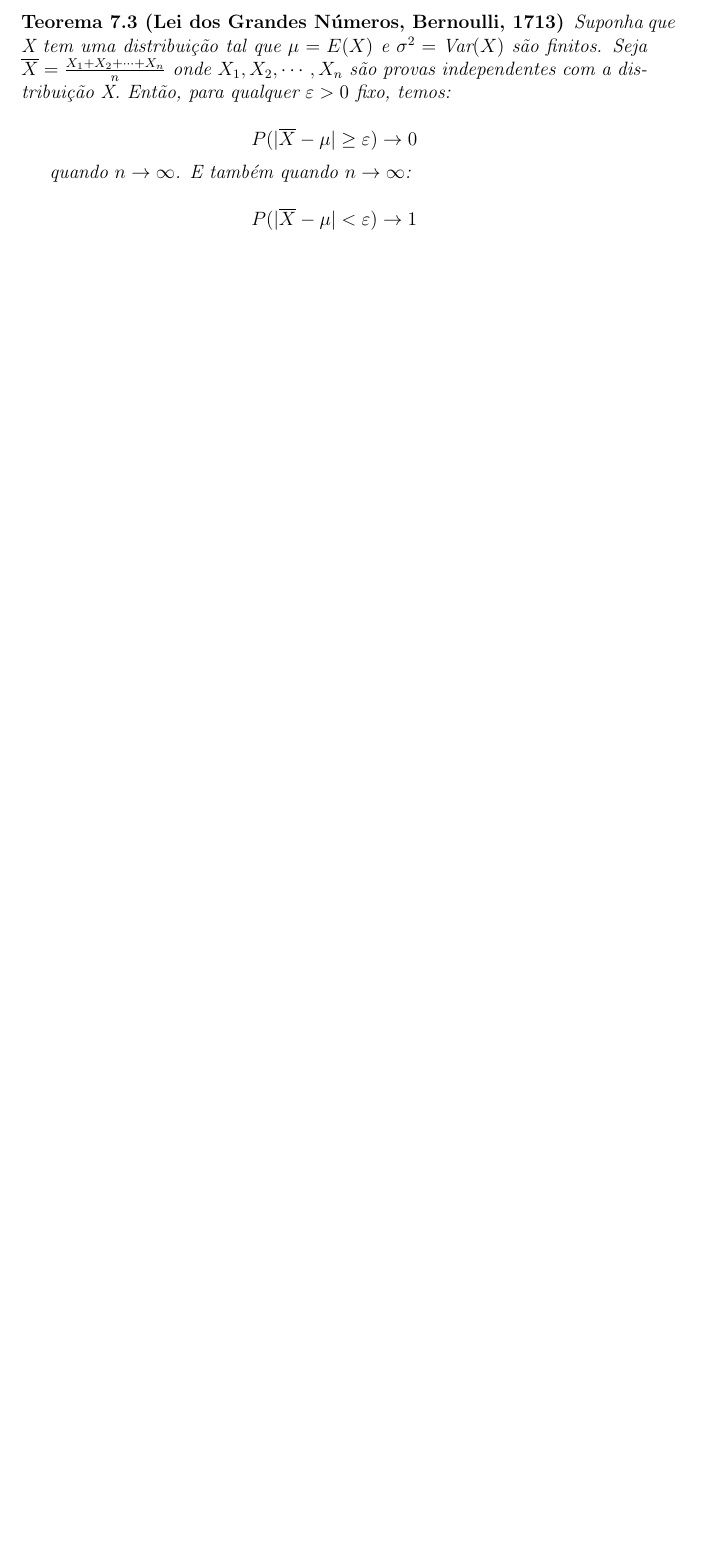
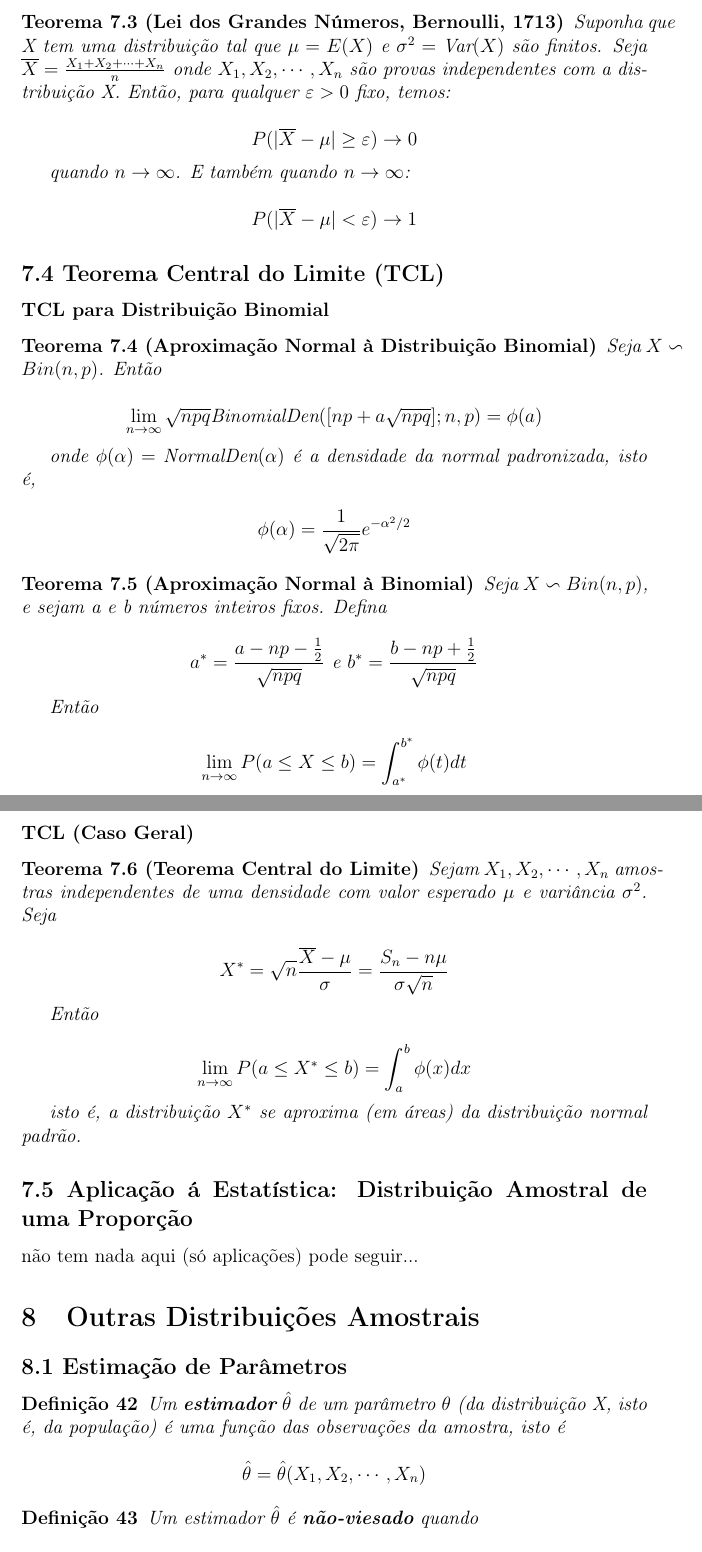
Before and after one commit to wellington36/Resumos_Terceiro_Periodo, a LaTeX document (Teoria_da_Probabilidade.tex): part of page 21 of 21 before the commit and two parts of pages 21 and 22 of 23 after it, the two joined at a grey line, cut so that both start at the same text, the shorter picture padded with empty space. Compiled offline with pdfLaTeX.

Commit message:
update Prob

```diff
--- a/Teoria_da_Probabilidade.tex
+++ b/Teoria_da_Probabilidade.tex
@@ -13,8 +13,9 @@
 \usepackage{enumerate}
 
 
+\usepackage[brazilian]{babel}
+\usepackage[T1]{fontenc}
 
-\usepackage[brazil]{babel}
 
 \pagestyle{plain}
 
@@ -780,3 +781,55 @@ $$P(|\overline{X} - \mu| < \varepsilon) \rightarrow 1$$
 
 \end{theorem}
 
+\subsection*{7.4 Teorema Central do Limite (TCL)}
+\subsubsection*{TCL para Distribuição Binomial}
+\begin{theorem}[Aproximação Normal à Distribuição Binomial]
+Seja $X \backsim Bin(n, p)$. Então
+
+$$\lim_{n \rightarrow \infty} \sqrt{n p q} \text{BinomialDen}([np + a \sqrt{n p q} ]; n, p) = \phi(a)$$
+
+onde $\phi(\alpha) = \text{NormalDen}(\alpha)$ é a densidade da normal padronizada, isto é,
+
+$$\phi(\alpha) = \frac{1}{\sqrt{2 \pi}}e^{-\alpha^2/2}$$
+\end{theorem}
+
+\begin{theorem}[Aproximação Normal à Binomial]
+Seja $X \backsim Bin(n, p)$, e sejam a e b números inteiros fixos. Defina
+
+$$a^* = \frac{a - n p - \frac{1}{2}}{\sqrt{n p q}} \text{ e } b^* = \frac{b - n p + \frac{1}{2}}{\sqrt{n p q}}$$
+
+Então
+
+$$\lim_{n \rightarrow \infty} P(a \leq X \leq b) = \int_{a^*}^{b^*}\phi(t) d t$$
+\end{theorem}
+
+\subsubsection*{TCL (Caso Geral)}
+\begin{theorem}[Teorema Central do Limite]
+Sejam $X_1, X_2, \cdots, X_n$ amostras independentes de uma densidade com valor esperado $\mu$ e variância $\sigma^2$. Seja
+
+$$X^* = \sqrt{n} \frac{\overline{X} - \mu}{\sigma} = \frac{S_n - n \mu}{\sigma \sqrt{n}}$$
+
+Então
+
+$$\lim_{n \rightarrow \infty} P(a \leq X^* \leq b) = \int_a^b \phi(x) d x$$
+
+isto é, a distribuição $X^*$ se aproxima (em áreas) da distribuição normal padrão.
+\end{theorem}
+
+\subsection*{7.5 Aplicação á Estatística: Distribuição Amostral de uma Proporção}
+
+não tem nada aqui (só aplicações) pode seguir...
+
+\section{Outras Distribuições Amostrais}
+\subsection*{8.1 Estimação de Parâmetros}
+
+\begin{definition}
+    Um \textbf{estimador} $\hat{\theta}$ de um parâmetro $\theta$ (da distribuição X, isto é, da população) é uma função das observações da amostra, isto é
+
+    $$\hat{\theta} = \hat{\theta}(X_1, X_2, \cdots, X_n)$$
+\end{definition}
+
+\begin{definition}
+    Um estimador $\hat{\theta}$ é \textbf{não-viesado} quando
+
+    $$E(\hat{\theta}) = \theta$$
```
Also changed, not shown: README.md, Teoria_da_Probabilidade.pdf, Teoria_da_Probabilidade.tex (30 more changed lines).
